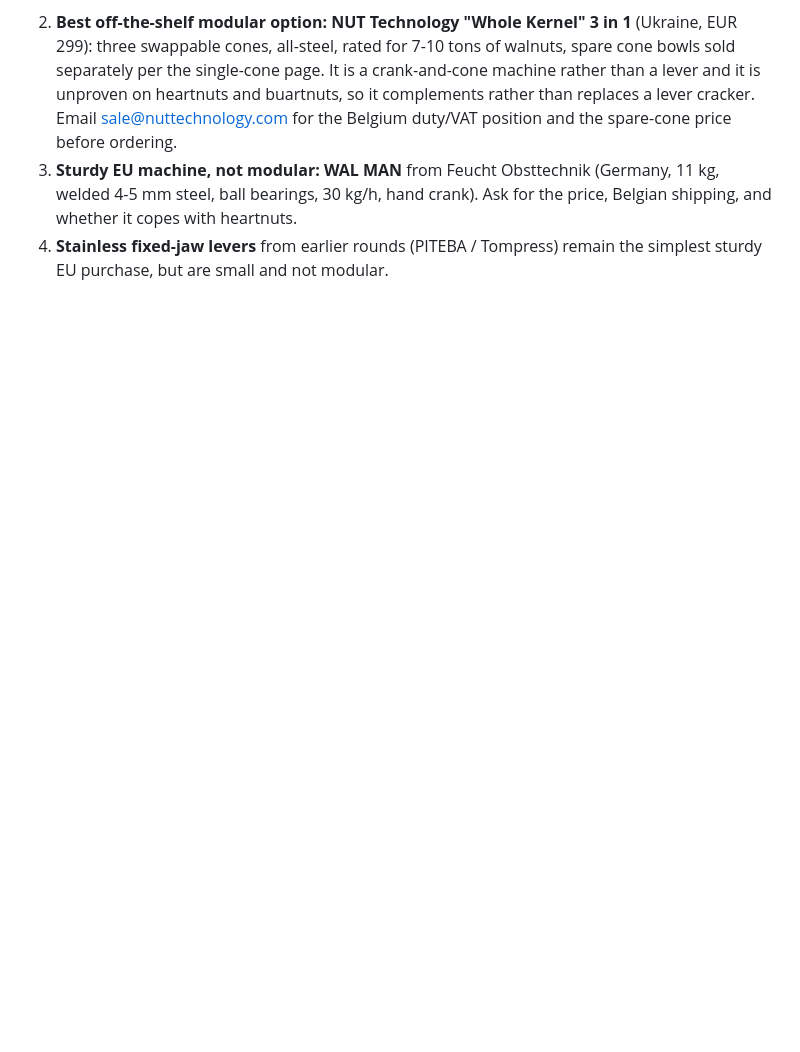
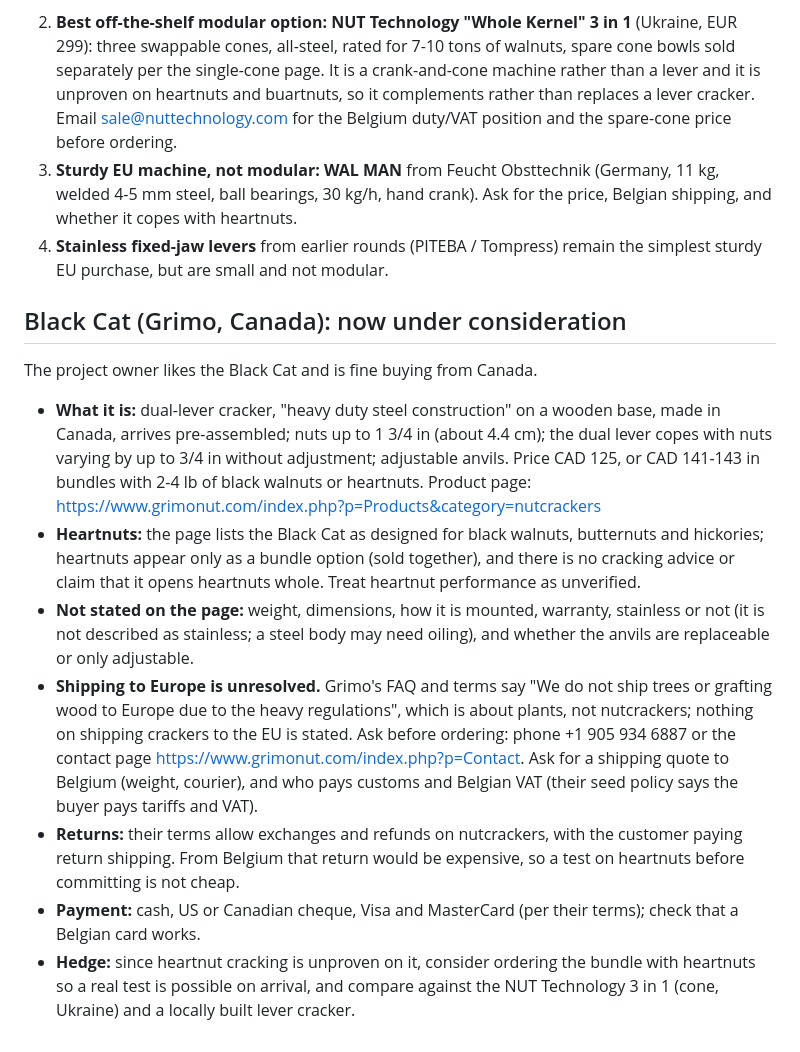
Before and after one commit to drewm1980/burgoyen-guilds, a Markdown page: docs/research_notes/nutcracker.md, the part around the change. Rendered like a GitHub page; blank space fills up the shorter version.

Commit message:
Nutcracker notes: Black Cat shipping and heartnut caveats
Co-Authored-By: Claude Sonnet 5 <noreply@anthropic.com>

```diff
--- a/docs/research_notes/nutcracker.md
+++ b/docs/research_notes/nutcracker.md
@@ -89,3 +89,15 @@ Searches for EU-made **double-lever (compound or two-stage) bench crackers** (Ge
 2. **Best off-the-shelf modular option: NUT Technology "Whole Kernel" 3 in 1** (Ukraine, EUR 299): three swappable cones, all-steel, rated for 7-10 tons of walnuts, spare cone bowls sold separately per the single-cone page. It is a crank-and-cone machine rather than a lever and it is unproven on heartnuts and buartnuts, so it complements rather than replaces a lever cracker. Email sale@nuttechnology.com for the Belgium duty/VAT position and the spare-cone price before ordering.
 3. **Sturdy EU machine, not modular:** **WAL MAN** from Feucht Obsttechnik (Germany, 11 kg, welded 4-5 mm steel, ball bearings, 30 kg/h, hand crank). Ask for the price, Belgian shipping, and whether it copes with heartnuts.
 4. **Stainless fixed-jaw levers** from earlier rounds (PITEBA / Tompress) remain the simplest sturdy EU purchase, but are small and not modular.
+
+## Black Cat (Grimo, Canada): now under consideration
+
+The project owner likes the Black Cat and is fine buying from Canada.
+
+- **What it is:** dual-lever cracker, "heavy duty steel construction" on a wooden base, made in Canada, arrives pre-assembled; nuts up to 1 3/4 in (about 4.4 cm); the dual lever copes with nuts varying by up to 3/4 in without adjustment; adjustable anvils. Price CAD 125, or CAD 141-143 in bundles with 2-4 lb of black walnuts or heartnuts. Product page: https://www.grimonut.com/index.php?p=Products&category=nutcrackers
+- **Heartnuts:** the page lists the Black Cat as designed for black walnuts, butternuts and hickories; heartnuts appear only as a bundle option (sold together), and there is no cracking advice or claim that it opens heartnuts whole. Treat heartnut performance as unverified.
+- **Not stated on the page:** weight, dimensions, how it is mounted, warranty, stainless or not (it is not described as stainless; a steel body may need oiling), and whether the anvils are replaceable or only adjustable.
+- **Shipping to Europe is unresolved.** Grimo's FAQ and terms say "We do not ship trees or grafting wood to Europe due to the heavy regulations", which is about plants, not nutcrackers; nothing on shipping crackers to the EU is stated. Ask before ordering: phone +1 905 934 6887 or the contact page https://www.grimonut.com/index.php?p=Contact. Ask for a shipping quote to Belgium (weight, courier), and who pays customs and Belgian VAT (their seed policy says the buyer pays tariffs and VAT).
+- **Returns:** their terms allow exchanges and refunds on nutcrackers, with the customer paying return shipping. From Belgium that return would be expensive, so a test on heartnuts before committing is not cheap.
+- **Payment:** cash, US or Canadian cheque, Visa and MasterCard (per their terms); check that a Belgian card works.
+- **Hedge:** since heartnut cracking is unproven on it, consider ordering the bundle with heartnuts so a real test is possible on arrival, and compare against the NUT Technology 3 in 1 (cone, Ukraine) and a locally built lever cracker.
```
